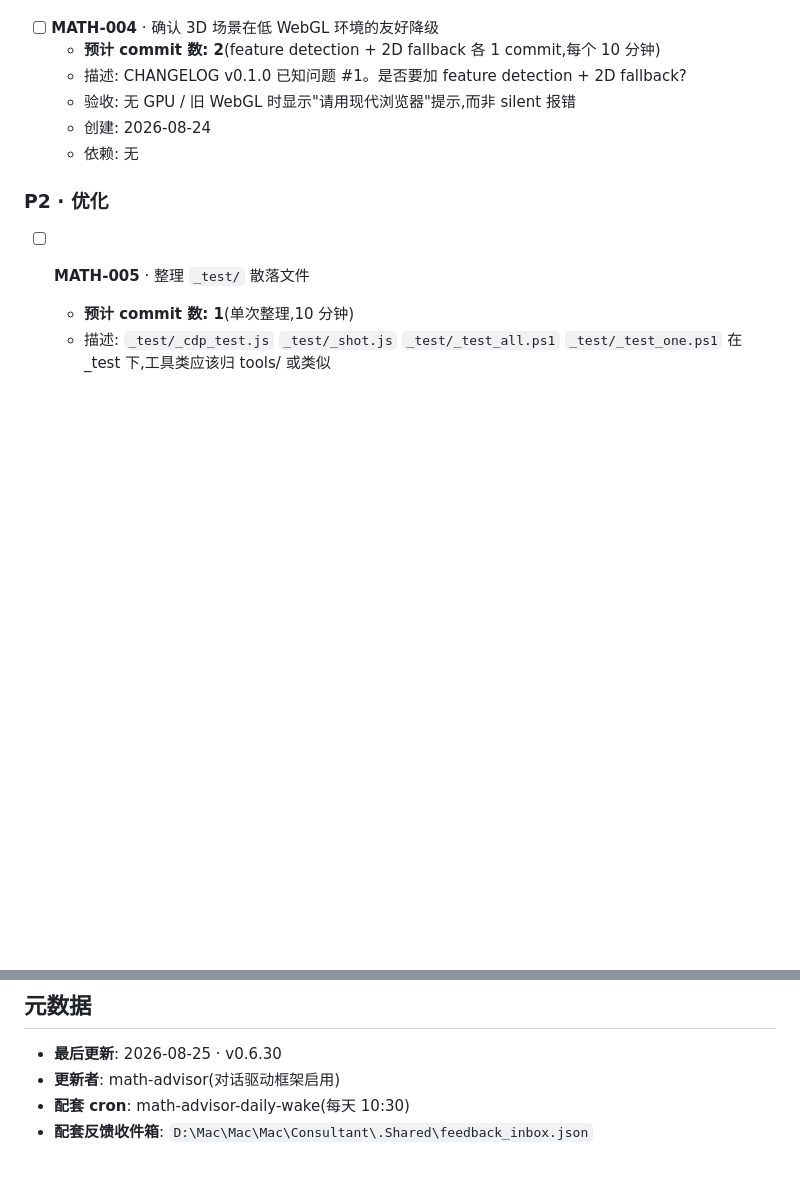
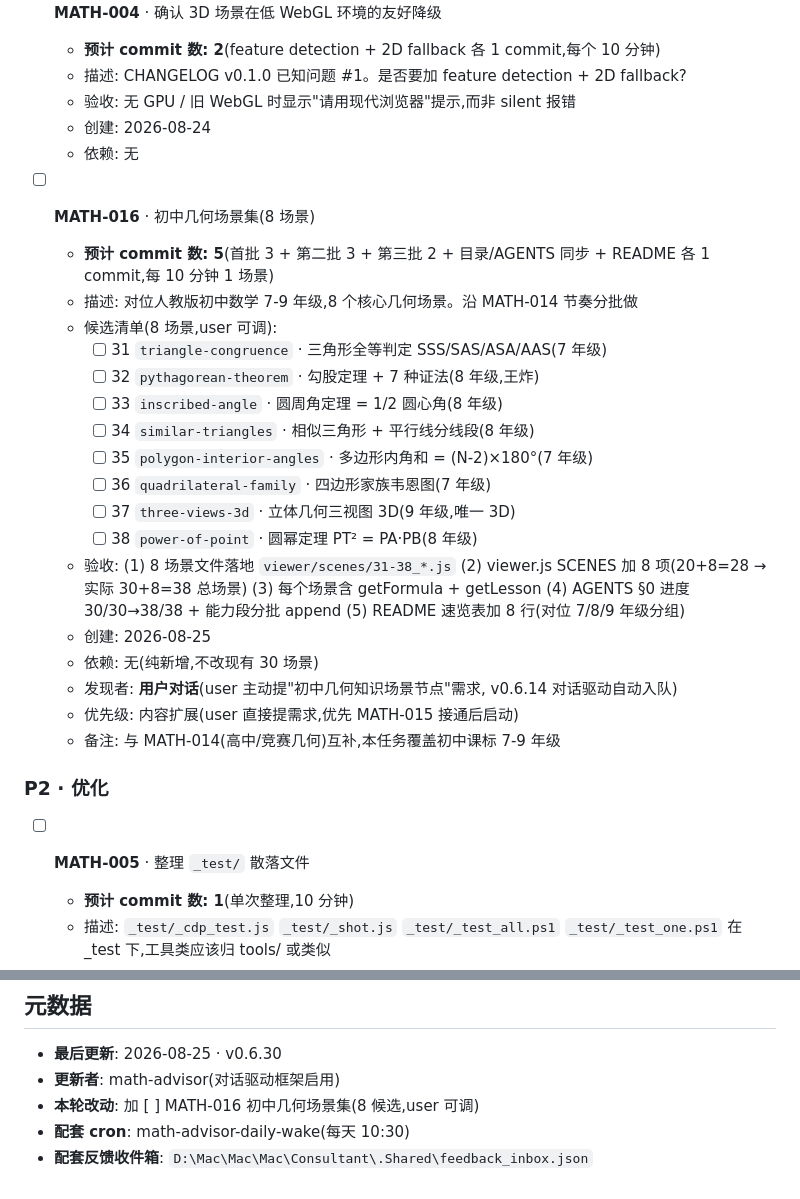
Before and after one commit to 1500385678/MathematicsWeb, a Markdown page: PLAN.md, 2 parts joined by grey strips. GitHub-like rendering; blank space fills up the shorter version.

Commit message:
docs: v0.6.21 对话驱动入队 — MATH-016 初中几何场景集(8 候选)
- PLAN.md (M, +20): P1 段加 [ ] MATH-016,8 个候选场景 ID 31-38
  - 31 triangle-congruence · 7 年级全等判定
  - 32 pythagorean-theorem · 8 年级勾股 + 7 证法(王炸)
  - 33 inscribed-angle · 8 年级圆周角定理
  - 34 similar-triangles · 8 年级相似
  - 35 polygon-interior-angles · 7 年级多边形
  - 36 quadrilateral-family · 7 年级四边形韦恩图
  - 37 three-views-3d · 9 年级三视图(唯一 3D)
  - 38 power-of-point · 8 年级圆幂定理
- 预计 5 commit,沿 MATH-014 节奏分批
- 依赖: 无;user 提需求 v0.6.14 对话驱动自动入队
- 优先级 P1(user 直接提的内容扩展,优先 MATH-015 接通后启动)
- 元数据加本轮改动说明

```diff
--- a/PLAN.md
+++ b/PLAN.md
@@ -36,6 +36,25 @@ _(无 — MATH-003 + MATH-014 均收尾完成 v0.6.30 / v0.6.25)_
   - 创建: 2026-08-24
   - 依赖: 无
 
+- [ ] **MATH-016** · 初中几何场景集(8 场景)
+  - **预计 commit 数: 5**(首批 3 + 第二批 3 + 第三批 2 + 目录/AGENTS 同步 + README 各 1 commit,每 10 分钟 1 场景)
+  - 描述: 对位人教版初中数学 7-9 年级,8 个核心几何场景。沿 MATH-014 节奏分批做
+  - 候选清单(8 场景,user 可调):
+    - [ ] 31 `triangle-congruence` · 三角形全等判定 SSS/SAS/ASA/AAS(7 年级)
+    - [ ] 32 `pythagorean-theorem` · 勾股定理 + 7 种证法(8 年级,王炸)
+    - [ ] 33 `inscribed-angle` · 圆周角定理 = 1/2 圆心角(8 年级)
+    - [ ] 34 `similar-triangles` · 相似三角形 + 平行线分线段(8 年级)
+    - [ ] 35 `polygon-interior-angles` · 多边形内角和 = (N-2)×180°(7 年级)
+    - [ ] 36 `quadrilateral-family` · 四边形家族韦恩图(7 年级)
+    - [ ] 37 `three-views-3d` · 立体几何三视图 3D(9 年级,唯一 3D)
+    - [ ] 38 `power-of-point` · 圆幂定理 PT² = PA·PB(8 年级)
+  - 验收: (1) 8 场景文件落地 `viewer/scenes/31-38_*.js` (2) viewer.js SCENES 加 8 项(20+8=28 → 实际 30+8=38 总场景) (3) 每个场景含 getFormula + getLesson (4) AGENTS §0 进度 30/30→38/38 + 能力段分批 append (5) README 速览表加 8 行(对位 7/8/9 年级分组)
+  - 创建: 2026-08-25
+  - 依赖: 无(纯新增,不改现有 30 场景)
+  - 发现者: **用户对话**(user 主动提"初中几何知识场景节点"需求, v0.6.14 对话驱动自动入队)
+  - 优先级: 内容扩展(user 直接提需求,优先 MATH-015 接通后启动)
+  - 备注: 与 MATH-014(高中/竞赛几何)互补,本任务覆盖初中课标 7-9 年级
+
 ### P2 · 优化
 
 - [ ] **MATH-005** · 整理 `_test/` 散落文件
@@ -69,5 +88,6 @@ _(无 — MATH-003 + MATH-014 均收尾完成 v0.6.30 / v0.6.25)_
 
 - **最后更新**: 2026-08-25 · v0.6.30
 - **更新者**: math-advisor(对话驱动框架启用)
+- **本轮改动**: 加 [ ] MATH-016 初中几何场景集(8 候选,user 可调)
 - **配套 cron**: math-advisor-daily-wake(每天 10:30)
 - **配套反馈收件箱**: `D:\Mac\Mac\Mac\Consultant\.Shared\feedback_inbox.json`
```
